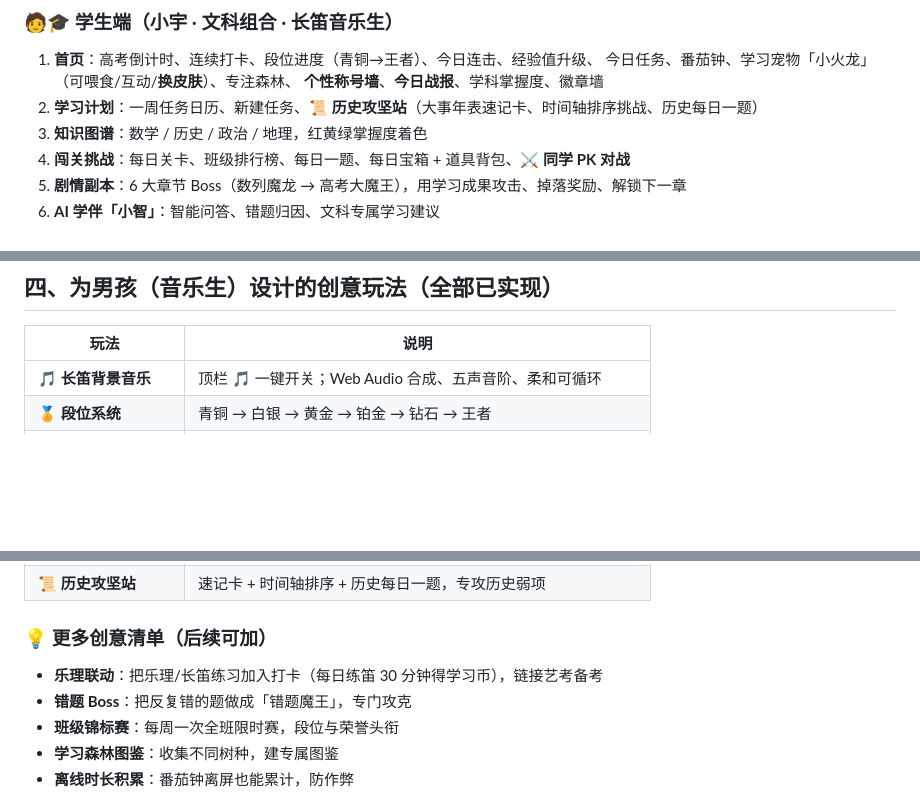
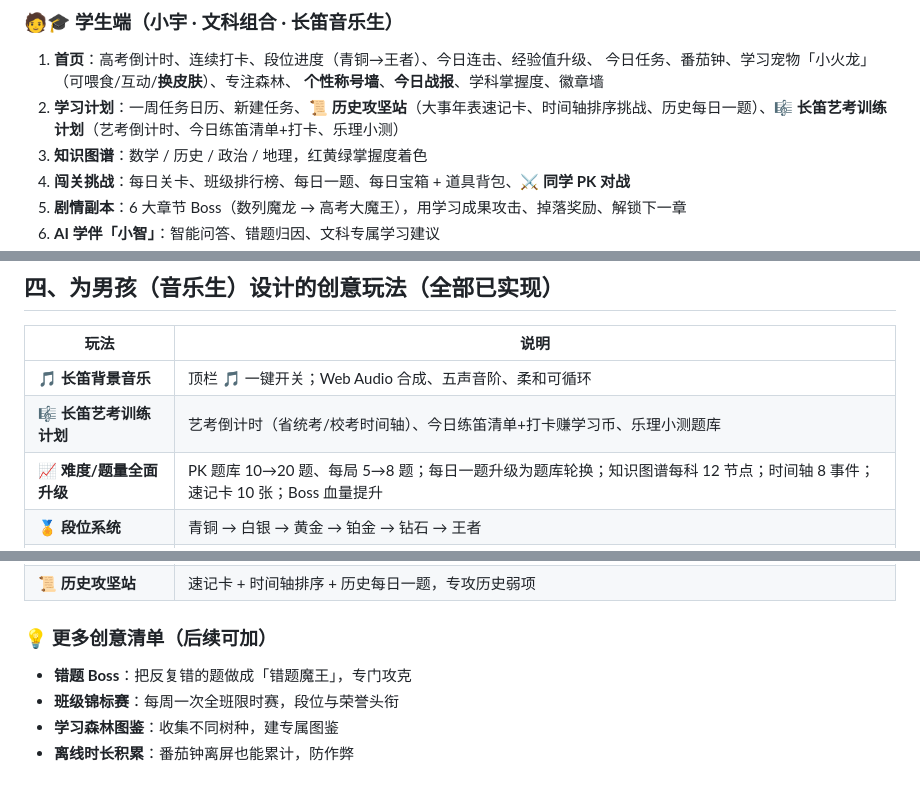
Before and after one commit to lqjymnl2026/gaokao-prep-assistant, a Markdown page: README.md, 3 parts joined by grey strips. Rendered like a GitHub page; blank space fills up the shorter version.

Commit message:
deploy v1.1: 长笛艺考训练计划 + 难度题量升级

```diff
--- a/README.md
+++ b/README.md
@@ -32,7 +32,7 @@
 1. **首页**：高考倒计时、连续打卡、段位进度（青铜→王者）、今日连击、经验值升级、
    今日任务、番茄钟、学习宠物「小火龙」（可喂食/互动/**换皮肤**）、专注森林、
    **个性称号墙**、**今日战报**、学科掌握度、徽章墙
-2. **学习计划**：一周任务日历、新建任务、**📜 历史攻坚站**（大事年表速记卡、时间轴排序挑战、历史每日一题）
+2. **学习计划**：一周任务日历、新建任务、**📜 历史攻坚站**（大事年表速记卡、时间轴排序挑战、历史每日一题）、**🎼 长笛艺考训练计划**（艺考倒计时、今日练笛清单+打卡、乐理小测）
 3. **知识图谱**：数学 / 历史 / 政治 / 地理，红黄绿掌握度着色
 4. **闯关挑战**：每日关卡、班级排行榜、每日一题、每日宝箱 + 道具背包、**⚔️ 同学 PK 对战**
 5. **剧情副本**：6 大章节 Boss（数列魔龙 → 高考大魔王），用学习成果攻击、掉落奖励、解锁下一章
@@ -73,6 +73,8 @@
 | 玩法 | 说明 |
 |---|---|
 | 🎵 **长笛背景音乐** | 顶栏 🎵 一键开关；Web Audio 合成、五声音阶、柔和可循环 |
+| 🎼 **长笛艺考训练计划** | 艺考倒计时（省统考/校考时间轴）、今日练笛清单+打卡赚学习币、乐理小测题库 |
+| 📈 **难度/题量全面升级** | PK 题库 10→20 题、每局 5→8 题；每日一题升级为题库轮换；知识图谱每科 12 节点；时间轴 8 事件；速记卡 10 张；Boss 血量提升 |
 | 🏅 **段位系统** | 青铜 → 白银 → 黄金 → 铂金 → 钻石 → 王者 |
 | 🗡️ **剧情副本打 Boss** | 6 大章节 Boss，攻击力来自今日学习成果，掉落学习币/XP/称号 |
 | 🏷️ **个性称号** | 12 个称号（早读战神、错题终结者、历史学究…）解锁佩戴 |
@@ -86,7 +88,6 @@
 | 📜 **历史攻坚站** | 速记卡 + 时间轴排序 + 历史每日一题，专攻历史弱项 |
 
 ### 💡 更多创意清单（后续可加）
-- **乐理联动**：把乐理/长笛练习加入打卡（每日练笛 30 分钟得学习币），链接艺考备考
 - **错题 Boss**：把反复错的题做成「错题魔王」，专门攻克
 - **班级锦标赛**：每周一次全班限时赛，段位与荣誉头衔
 - **学习森林图鉴**：收集不同树种，建专属图鉴
```
